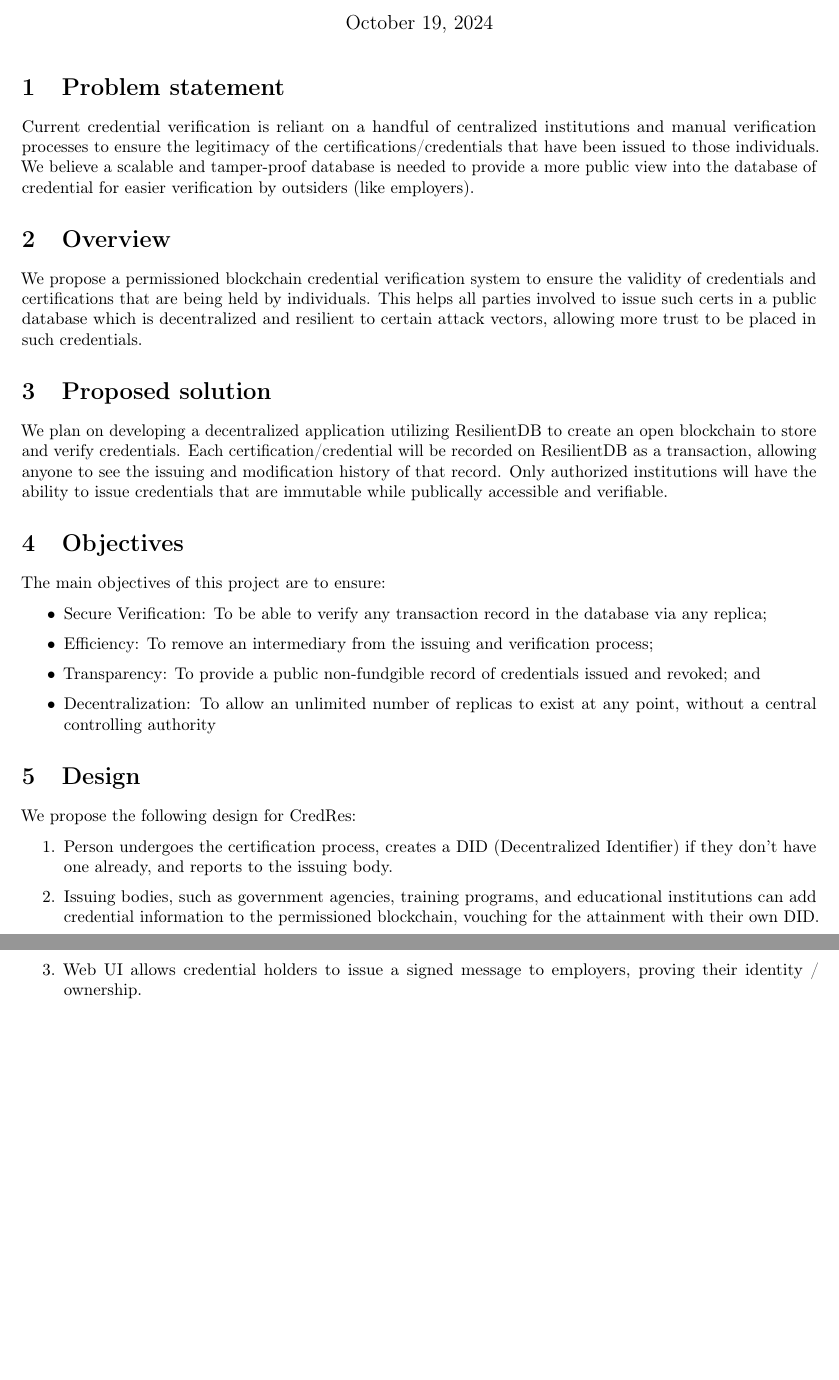
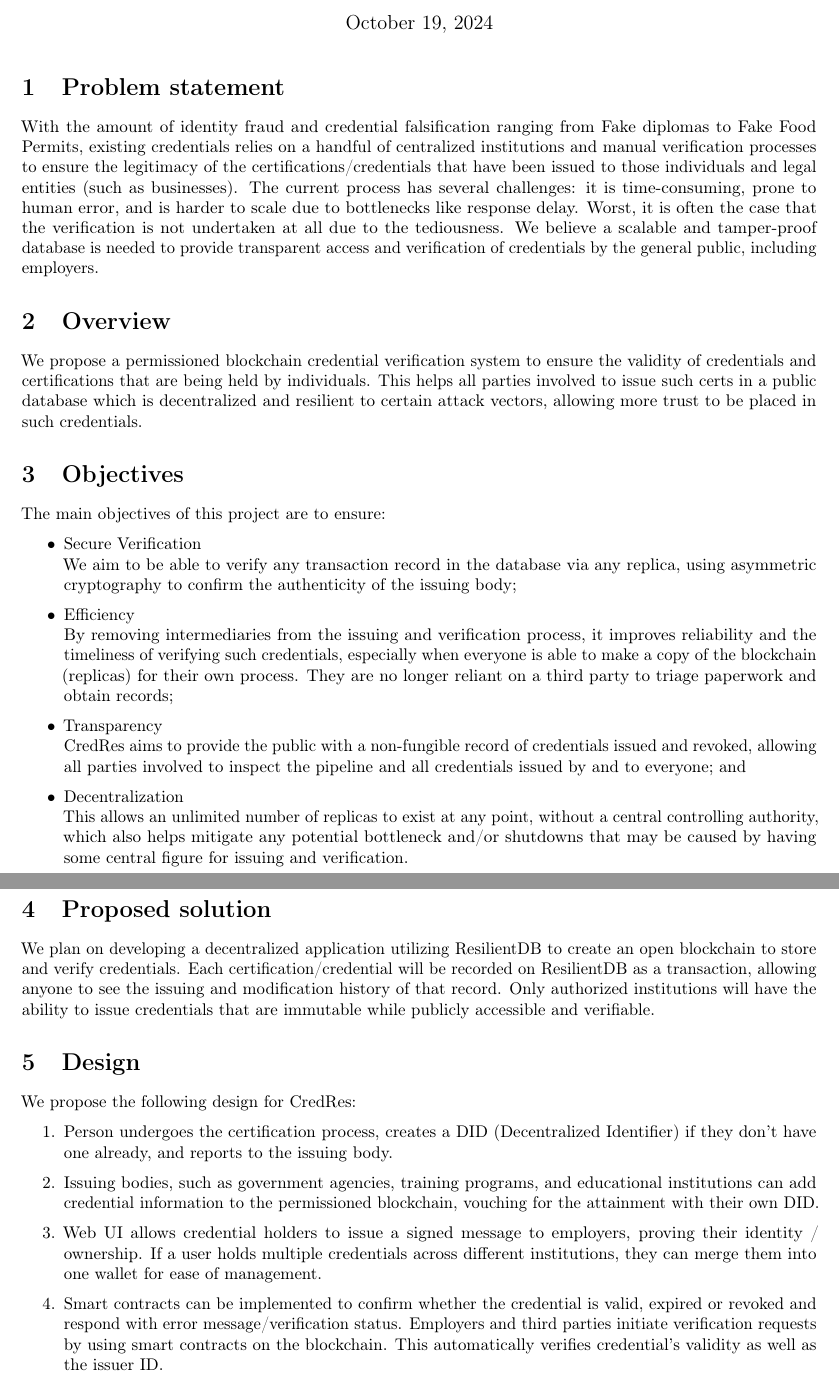
Before and after one commit to ResilientApp/ResCred, a LaTeX document (paper/src/main.tex, which reads paper/src/design.tex, paper/src/objective.tex, paper/src/problem.tex): two parts of pages 1 and 2 of 2, joined at a grey line, cut so that both start at the same text, the shorter picture padded with empty space. Compiled offline with pdfLaTeX.

Commit message:
modifications to proposal - added more to objectives - updated problem statement - ran spellcheck

```diff
--- a/paper/src/design.tex
+++ b/paper/src/design.tex
@@ -4,5 +4,6 @@ We propose the following design for CredRes:
 \begin{enumerate}
     \item Person undergoes the certification process, creates a DID (Decentralized Identifier) if they don’t have one already, and reports to the issuing body.
     \item Issuing bodies, such as government agencies, training programs, and educational institutions can add credential information to the permissioned blockchain, vouching for the attainment with their own DID.
-    \item Web UI allows credential holders to issue a signed message to employers, proving their identity / ownership.
+    \item Web UI allows credential holders to issue a signed message to employers, proving their identity / ownership. If a user holds multiple credentials across different institutions, they can merge them into one wallet for ease of management.
+    \item Smart contracts can be implemented to confirm whether the credential is valid, expired or revoked and respond with error message/verification status. Employers and third parties initiate verification requests by using smart contracts on the blockchain. This automatically verifies credential’s validity as well as the issuer ID.
 \end{enumerate}
--- a/paper/src/main.tex
+++ b/paper/src/main.tex
@@ -14,8 +14,8 @@
 
 \input{problem.tex}
 \input{intro.tex}
+\input{objective.tex}
 \input{solution.tex}
-\input{objective.tex}
 \input{design.tex}
 
 % \bibliographystyle{plain}
--- a/paper/src/objective.tex
+++ b/paper/src/objective.tex
@@ -1,13 +1,20 @@
 \section{Objectives}
 The main objectives of this project are to ensure:
 \begin{itemize}
-    \item Secure Verification:
-        To be able to verify any transaction record in the database via any replica;
-    \item Efficiency:
-        To remove an intermediary from the issuing and verification process;
-    \item Transparency:
-        To provide a public non-fundgible record of credentials issued and revoked; and
-    \item Decentralization:
-        To allow an unlimited number of replicas to exist at any point, without a central
-        controlling authority
+    \item Secure Verification \\
+        We aim to be able to verify any transaction record in the database via any replica, using
+        asymmetric cryptography to confirm the authenticity of the issuing body;
+    \item Efficiency \\
+        By removing intermediaries from the issuing and verification process, it improves
+        reliability and the timeliness of verifying such credentials, especially when everyone is
+        able to make a copy of the blockchain (replicas) for their own process. They are no longer
+        reliant on a third party to triage paperwork and obtain records;
+    \item Transparency \\
+        CredRes aims to provide the public with a non-fungible record of credentials issued and
+        revoked, allowing all parties involved to inspect the pipeline and all credentials issued by
+        and to everyone; and
+    \item Decentralization \\
+        This allows an unlimited number of replicas to exist at any point, without a central
+        controlling authority, which also helps mitigate any potential bottleneck and/or shutdowns
+        that may be caused by having some central figure for issuing and verification.
 \end{itemize}
--- a/paper/src/problem.tex
+++ b/paper/src/problem.tex
@@ -1,7 +1,3 @@
 \section{Problem statement}
 
-Current credential verification is reliant on a handful of centralized institutions and manual
-verification processes to ensure the legitimacy of the certifications/credentials that have been
-issued to those individuals.
-We believe a scalable and tamper-proof database is needed to provide a more public view into the
-database of credential for easier verification by outsiders (like employers).
+With the amount of identity fraud and credential falsification ranging from Fake diplomas to Fake Food Permits, existing credentials relies on a handful of centralized institutions and manual verification processes to ensure the legitimacy of the certifications/credentials that have been issued to those individuals and legal entities (such as businesses). The current process has several challenges: it is time-consuming, prone to human error, and is harder to scale due to bottlenecks like response delay. Worst, it is often the case that the verification is not undertaken at all due to the tediousness. We believe a scalable and tamper-proof database is needed to provide transparent access and verification of credentials by the general public, including employers.
--- a/paper/src/solution.tex
+++ b/paper/src/solution.tex
@@ -3,5 +3,5 @@
 We plan on developing a decentralized application utilizing ResilientDB to create an open blockchain
 to store and verify credentials. Each certification/credential will be recorded on ResilientDB as a
 transaction, allowing anyone to see the issuing and modification history of that record. Only
-authorized institutions will have the ability to issue credentials that are immutable while publically
+authorized institutions will have the ability to issue credentials that are immutable while publicly
 accessible and verifiable.
```
Also changed, not shown: paper/src/benefits.tex (deleted, +0 -1 lines), 2 other files.
